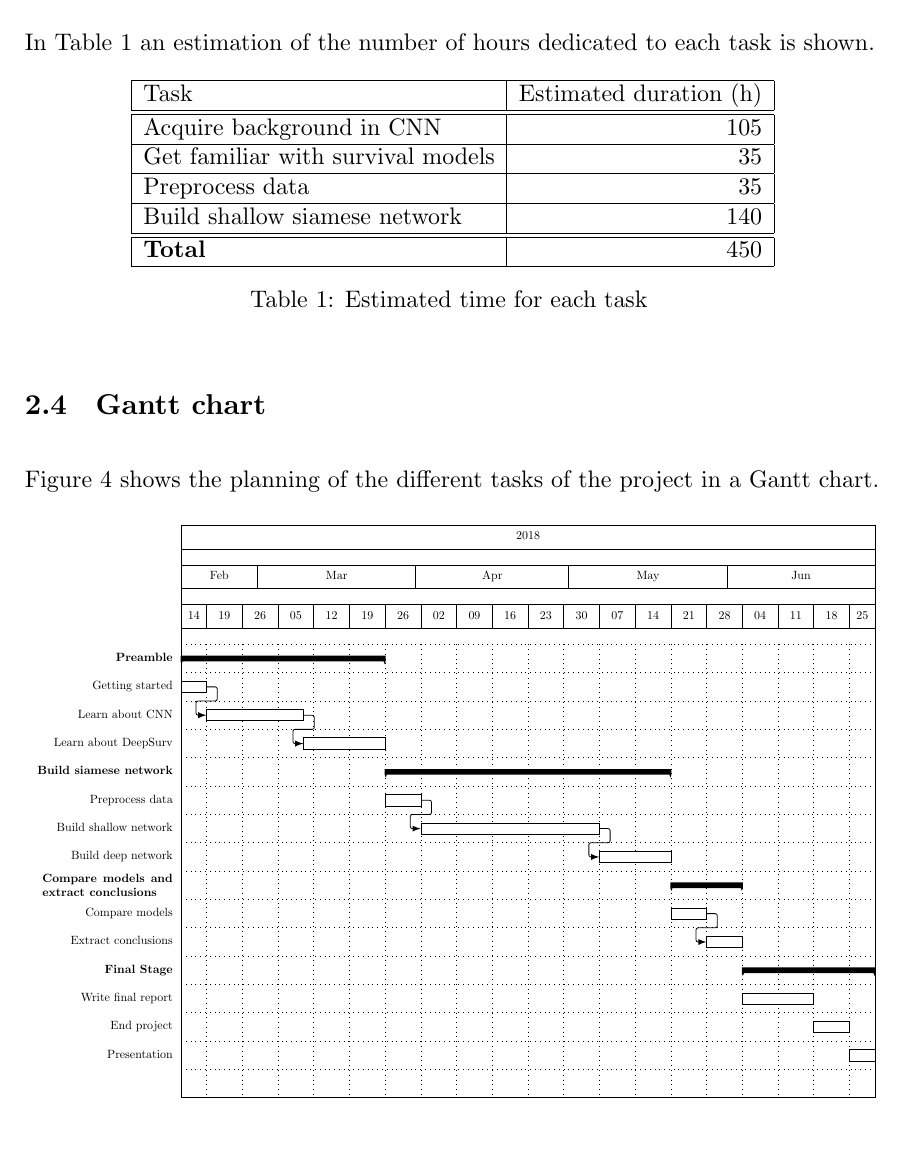
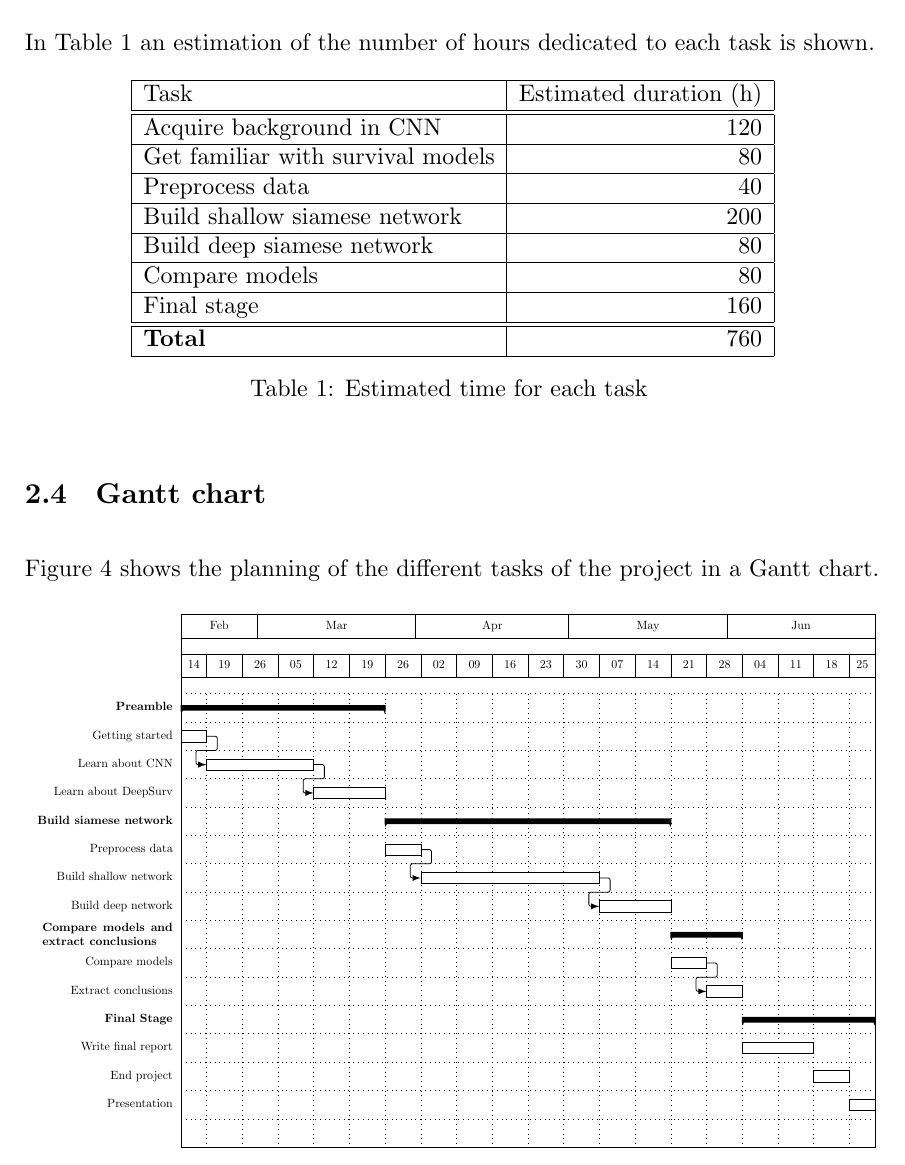
Before and after one commit to jmigual/FIB-TFG, a LaTeX document (LATEX/Deliverables/main.tex, which reads LATEX/Deliverables/002_planning.tex): part of page 16 of 20, cut so that both start at the same text. Compiled offline with XeLaTeX.

Commit message:
Finish time tables and Gantt chart

```diff
--- a/LATEX/Deliverables/002_planning.tex
+++ b/LATEX/Deliverables/002_planning.tex
@@ -168,13 +168,17 @@ In \autoref{tab:time} an estimation of the number of hours dedicated to each tas
   \begin{tabular}{|l|r|}
     \hline
     Task & Estimated duration (h) \\ \hline \hline
-    Acquire background in CNN & 105 \\ \hline
-    Get familiar with survival models & 35 \\ \hline
-    Preprocess data & 35 \\ \hline
-    Build shallow siamese network & 140 \\
+    Acquire background in CNN & 120 \\ \hline
+    Get familiar with survival models & 80 \\ \hline
+    Preprocess data & 40 \\ \hline
+    Build shallow siamese network & 200 \\ \hline
+    Build deep siamese network & 80 \\ \hline
+    Compare models & 80 \\ \hline
+    Final stage & 160 \\
+
 
     \hline \hline
-    \textbf{Total} & 450 \\
+    \textbf{Total} & 760 \\
     \hline
   \end{tabular}
   \caption{Estimated time for each task \label{tab:time}}
@@ -200,14 +204,14 @@ In \autoref{tab:time} an estimation of the number of hours dedicated to each tas
       calendar week text = {\startday},
       link bulge = 2,
     ]{2018-02-14}{2018-06-29}
-    \gantttitlecalendar{year, month=shortname, week} \\
+    \gantttitlecalendar{month=shortname, week} \\
 
 
     % Start gantt itself
     \ganttgroup{Preamble}{2018-02-14}{2018-03-25} \\
     \ganttbar{Getting started}{2018-02-14}{2018-02-18} \\
-    \ganttlinkedbar{Learn about CNN}{2018-02-19}{2018-03-09} \\
-    \ganttlinkedbar{Learn about DeepSurv}{2018-03-10}{2018-03-25} \\
+    \ganttlinkedbar{Learn about CNN}{2018-02-19}{2018-03-11} \\
+    \ganttlinkedbar{Learn about DeepSurv}{2018-03-12}{2018-03-25} \\
 
 
     \ganttgroup{Build siamese network}{2018-03-26}{2018-05-20} \\
```
